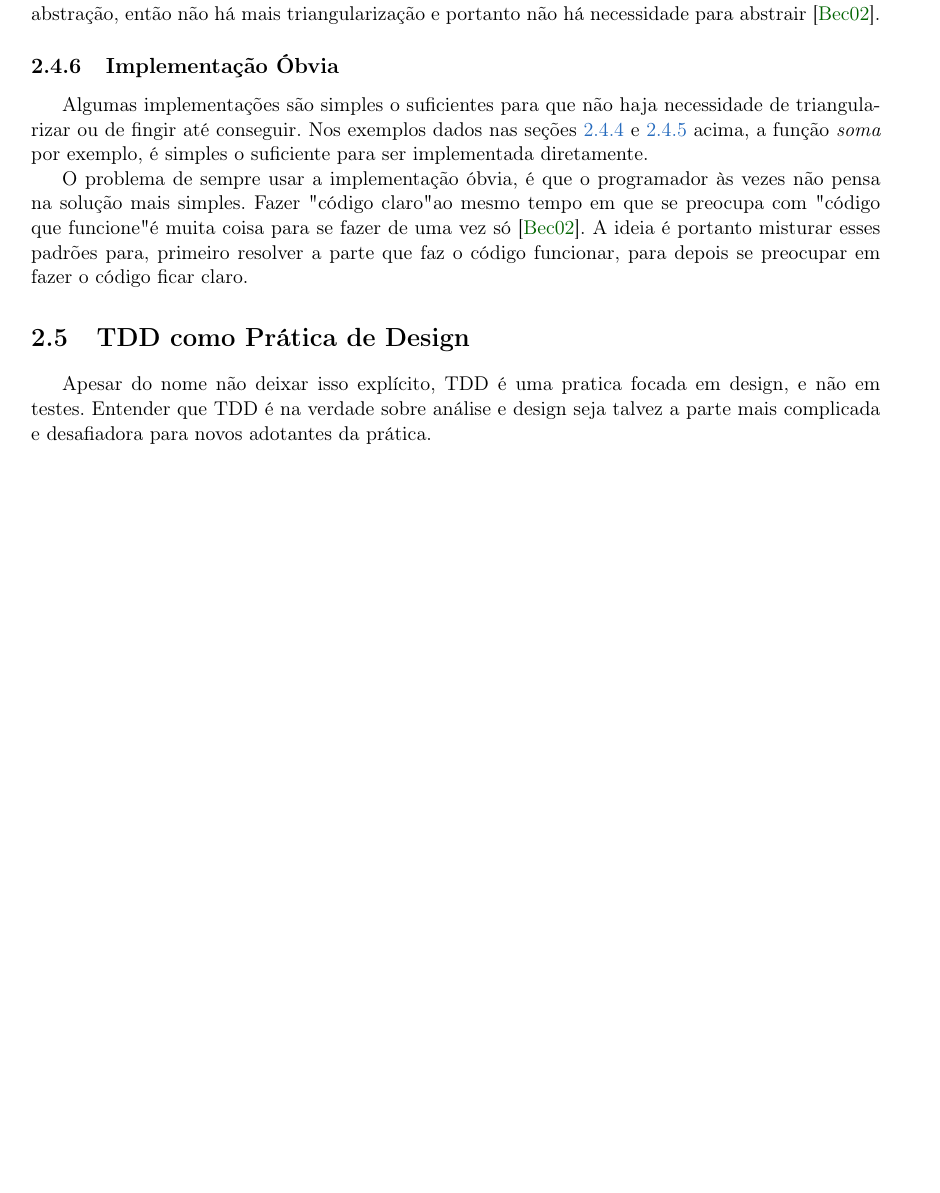
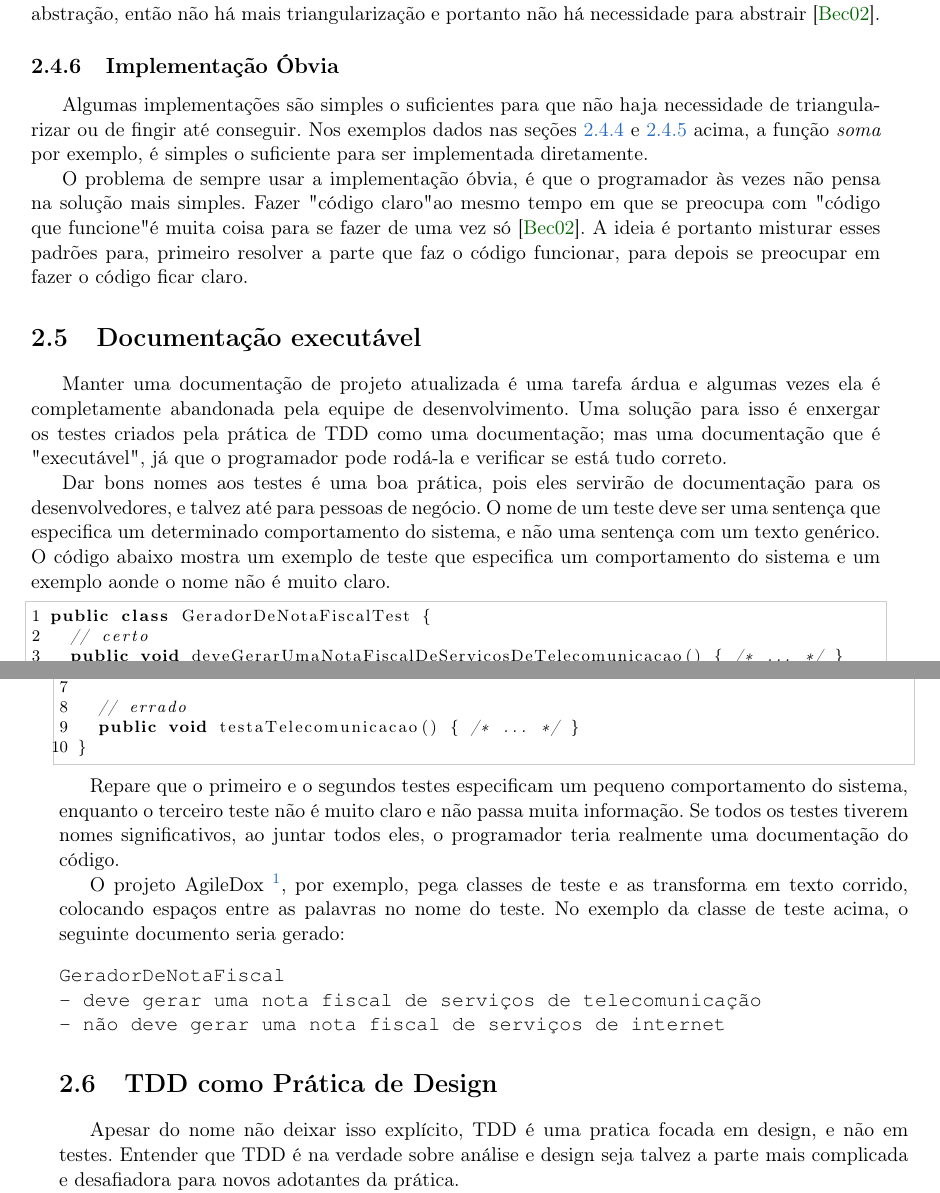
Before and after one commit to marcogerosa/mestrado, a LaTeX thesis (qualificacao/dissertacao.tex, which reads qualificacao/cap-tdd.tex): part of page 27 of 57 before the commit and two parts of pages 29 and 30 of 59 after it, the two joined at a grey line, cut so that both start at the same text, the shorter picture padded with empty space. Compiled offline with pdfLaTeX.

Commit message:
documentacao executavel

```diff
--- a/qualificacao/cap-tdd.tex
+++ b/qualificacao/cap-tdd.tex
@@ -473,6 +473,45 @@ O problema de sempre usar a implementação óbvia, é que o programador às vez
 mesmo tempo em que se preocupa com "código que funcione" é muita coisa para se fazer de uma vez só \cite{TDDByExample}. A ideia é portanto
 misturar esses padrões para, primeiro resolver a parte que faz o código funcionar, para depois se preocupar em fazer o código ficar claro.
 
+\section{Documentação executável}
+\label{sec:tdd-documentacao-executavel}
+
+Manter uma documentação de projeto atualizada é uma tarefa árdua e algumas vezes ela é completamente abandonada pela equipe de desenvolvimento.
+Uma solução para isso é enxergar os testes criados pela prática de TDD como uma documentação; mas uma documentação que é "executável", já que o programador
+pode rodá-la e verificar se está tudo correto.
+
+Dar bons nomes aos testes é uma boa prática, pois eles servirão de documentação para os desenvolvedores, e talvez até para
+pessoas de negócio. O nome de um teste deve ser uma sentença que especifica um determinado comportamento do sistema, e não uma
+sentença com um texto genérico. O código abaixo mostra um exemplo de teste que especifica um comportamento do sistema e um exemplo aonde
+o nome não é muito claro.
+
+\begin{lstlisting}[frame=trbl]
+public class GeradorDeNotaFiscalTest {
+	// certo
+	public void deveGerarUmaNotaFiscalDeServicosDeTelecomunicacao() { /* ... */ }
+
+	// certo
+	public void naoDeveGerarUmaNotaFiscalDeServicosDeInternet() { /* ... */ }
+
+	// errado
+	public void testaTelecomunicacao() { /* ... */ }
+}
+\end{lstlisting}
+
+Repare que o primeiro e o segundos testes especificam um pequeno comportamento do sistema, enquanto o terceiro teste não é muito claro e não
+passa muita informação. Se todos os testes tiverem nomes significativos, ao juntar todos eles, o programador teria realmente uma
+documentação do código.
+
+O projeto AgileDox \footnote{http://http://agiledox.sourceforge.net/}, por exemplo, pega classes de teste e as
+transforma em texto corrido, colocando espaços entre as palavras no nome do teste. No exemplo da classe de teste acima,
+o seguinte documento seria gerado:
+
+\begin{verbatim}
+GeradorDeNotaFiscal
+- deve gerar uma nota fiscal de serviços de telecomunicação
+- não deve gerar uma nota fiscal de serviços de internet
+\end{verbatim}
+
 \section{TDD como Prática de Design}
 \label{sec:tdd-e-design}
 
```
Also changed, not shown: qualificacao/cap-tdd.tex (2 more changed lines).
